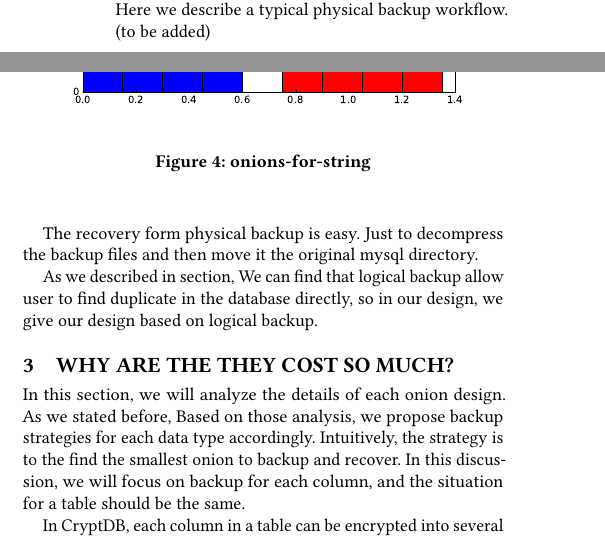
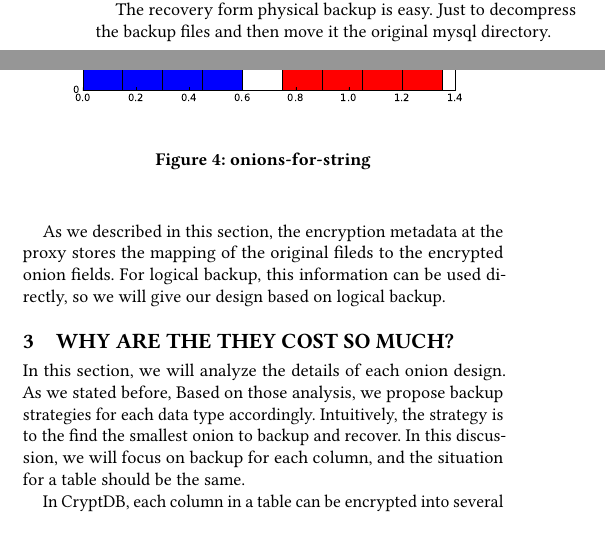
Before and after one commit to sooner/CryptDump, a LaTeX paper (sample-sigconf.tex, which reads body/3.Encryption.tex): two parts of the columns of page 3 of 8, joined at a grey line, cut at the place of the change. Compiled offline with pdfLaTeX.

Commit message:
modify backup

```diff
--- a/body/3.Encryption.tex
+++ b/body/3.Encryption.tex
@@ -29,9 +29,9 @@ As we can see, we can create a directory and use simple mysqldump command and op
 
 \textbf{Physical backup} consists of raw copies of directories and files that store the database contents\citep{mysqlbackupdocumentation}. In fact, simple commands like cp can be used as physical backup method. Popular physical backup tools includes ibbackup and XtraBackup\citep{xtrabackup}. MySQL stores data and metadata in a set of files in a user configured directory. Typical files includes:  .This type of backup is fast since they do not convert data into logical form. Since the metadata show the data in logical form, we choose to design our strategy based on logical backup.
 
-Here we describe a typical physical backup workflow.
+% Here we describe a typical physical backup workflow.
 
-(to be added)
+% (to be added)
 
 The recovery form physical backup is easy. Just to decompress the backup files and then move it the original mysql directory.
 
@@ -42,5 +42,4 @@ The recovery form physical backup is easy. Just to decompress the backup files a
 % \item[--] mv backup/mysql /data/mysql
 % \end{itemize}
 
-
-As we described in section, We can find that logical backup allow user to find duplicate in the database directly, so in our design, we give our design based on logical backup.
+As we described in this section, the encryption metadata at the proxy stores the mapping of the original fileds to the encrypted onion fields. For logical backup, this information can be used directly, so we will give our design based on logical backup.
```
